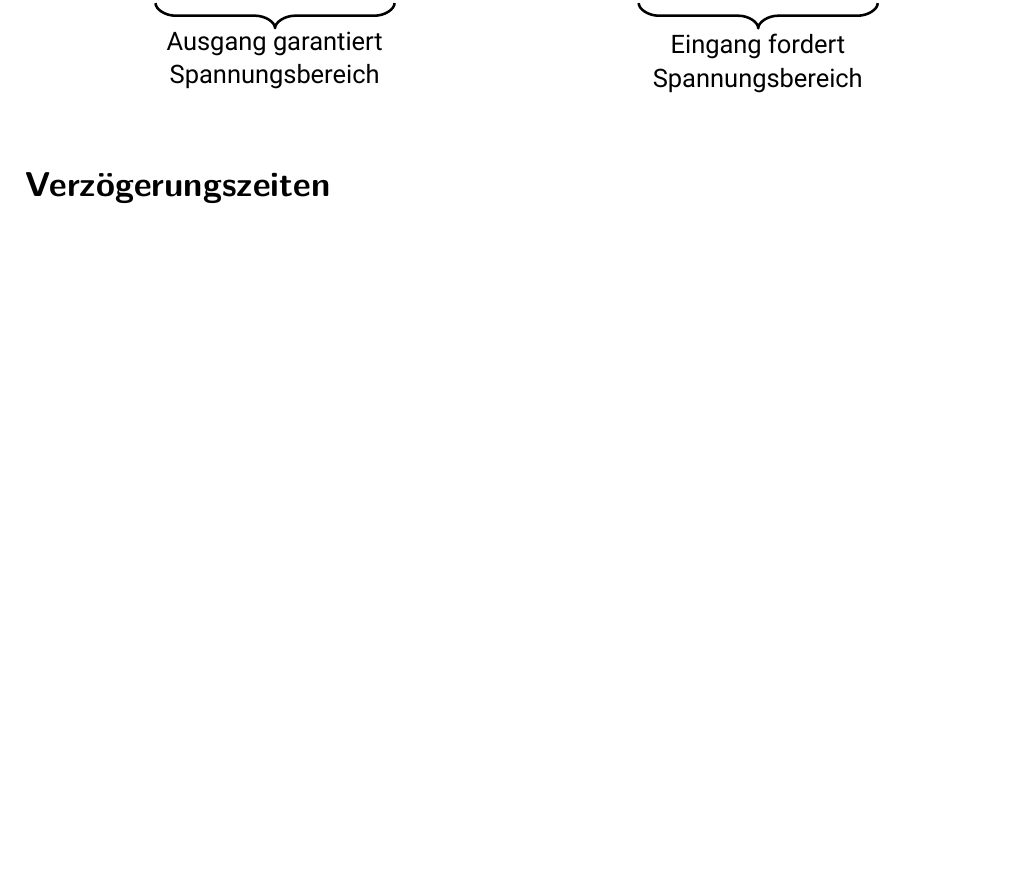
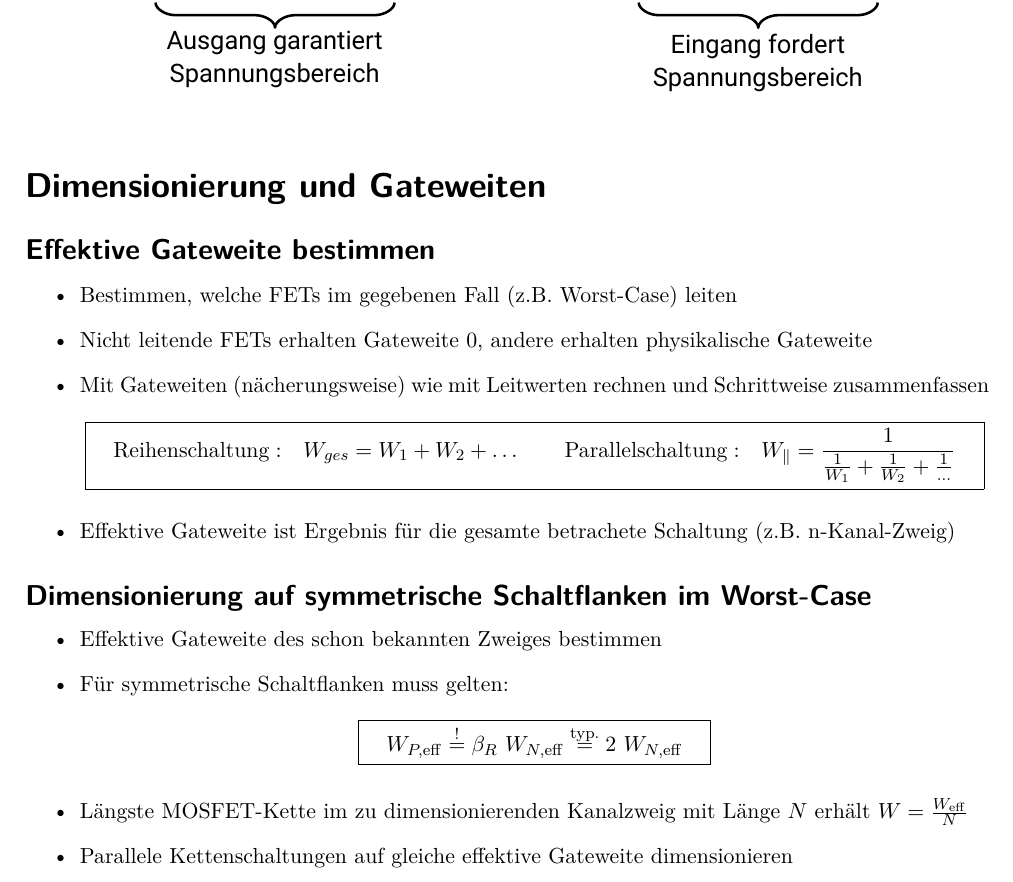
Before and after one commit to eui-spielplatz/gis-zusammenfassung, a LaTeX document (main.tex): part of page 3 of 5, cut so that both start at the same text, the shorter picture padded with empty space. Compiled offline with pdfLaTeX.

Commit message:
Add some information about MOSFET dimensioning

```diff
--- a/main.tex
+++ b/main.tex
@@ -99,6 +99,29 @@ Mit $C_G = C_{ox}' ~ W ~ L$:
 	\includegraphics[width=0.9\textwidth]{img/noisemargin.pdf}
 \end{center}
 \end{figure}
+
+\section*{Dimensionierung und Gateweiten}
+\subsection*{Effektive Gateweite bestimmen}
+\begin{itemize}
+	\item Bestimmen, welche FETs im gegebenen Fall (z.B. Worst-Case) leiten
+	\item Nicht leitende FETs erhalten Gateweite 0, andere erhalten physikalische Gateweite
+	\item Mit Gateweiten (nächerungsweise) wie mit Leitwerten rechnen und Schrittweise zusammenfassen
+	\[
+		\boxed{\quad \mathrm{Reihenschaltung:} \quad W_{ges} = W_1 + W_2 + \ldots \qquad \mathrm{Parallelschaltung:} \quad W_{\parallel} = \frac{1}{\frac{1}{W_1} + \frac{1}{W_2} + \frac{1}{\ldots}} \quad}
+	\]
+	\item Effektive Gateweite ist Ergebnis für die gesamte betrachete Schaltung (z.B. n-Kanal-Zweig)
+\end{itemize}
+
+\subsection*{Dimensionierung auf symmetrische Schaltflanken im Worst-Case}
+\begin{itemize}
+\item Effektive Gateweite des schon bekannten Zweiges bestimmen
+\item Für symmetrische Schaltflanken muss gelten:
+\[
+\boxed{\quad W_{P, \mathrm{eff}} \overset{!}{=} \beta_R ~ W_{N, \mathrm{eff}} \overset{\mathrm{typ}.}{=} 2 ~ W_{N, \mathrm{eff}} \quad}
+\]
+\item Längste MOSFET-Kette im zu dimensionierenden Kanalzweig mit Länge $N$ erhält $W = \frac{W_{\mathrm{eff}}}{N}$
+\item Parallele Kettenschaltungen auf gleiche effektive Gateweite dimensionieren
+\end{itemize}
 
 \section*{Verzögerungszeiten}
 \subsection*{Laden / Entladen einer Kapazität}
```
